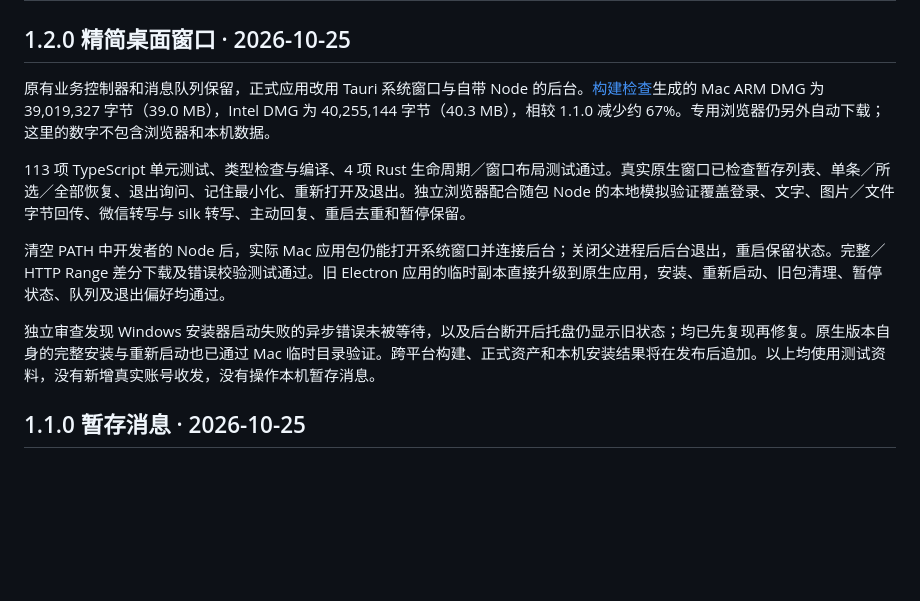
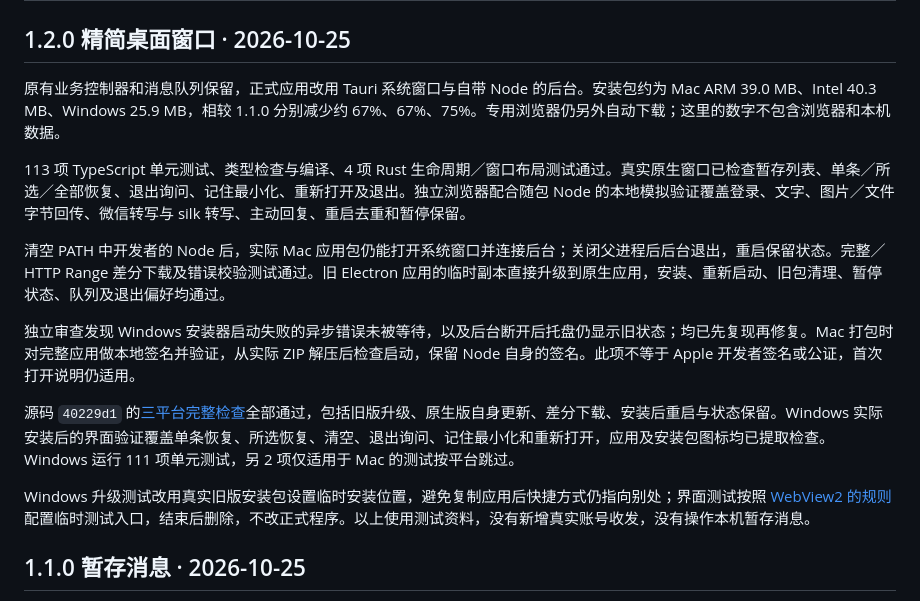
Before and after one commit to Yugo616/wechat-dot, a Markdown page: docs/testing.md, the part around the change. Drawn GitHub-style; blank space fills up the shorter version.

Commit message:
Document verified lightweight installers [skip ci]

```diff
--- a/docs/testing.md
+++ b/docs/testing.md
@@ -2,13 +2,17 @@
 
 ## 1.2.0 精简桌面窗口 · 2026-10-25
 
-原有业务控制器和消息队列保留，正式应用改用 Tauri 系统窗口与自带 Node 的后台。[构建检查](https://github.com/Yugo616/wechat-dot/actions/runs/40190108289)生成的 Mac ARM DMG 为 39,019,327 字节（39.0 MB），Intel DMG 为 40,255,144 字节（40.3 MB），相较 1.1.0 减少约 67%。专用浏览器仍另外自动下载；这里的数字不包含浏览器和本机数据。
+原有业务控制器和消息队列保留，正式应用改用 Tauri 系统窗口与自带 Node 的后台。安装包约为 Mac ARM 39.0 MB、Intel 40.3 MB、Windows 25.9 MB，相较 1.1.0 分别减少约 67%、67%、75%。专用浏览器仍另外自动下载；这里的数字不包含浏览器和本机数据。
 
 113 项 TypeScript 单元测试、类型检查与编译、4 项 Rust 生命周期／窗口布局测试通过。真实原生窗口已检查暂存列表、单条／所选／全部恢复、退出询问、记住最小化、重新打开及退出。独立浏览器配合随包 Node 的本地模拟验证覆盖登录、文字、图片／文件字节回传、微信转写与 silk 转写、主动回复、重启去重和暂停保留。
 
 清空 PATH 中开发者的 Node 后，实际 Mac 应用包仍能打开系统窗口并连接后台；关闭父进程后后台退出，重启保留状态。完整／HTTP Range 差分下载及错误校验测试通过。旧 Electron 应用的临时副本直接升级到原生应用，安装、重新启动、旧包清理、暂停状态、队列及退出偏好均通过。
 
-独立审查发现 Windows 安装器启动失败的异步错误未被等待，以及后台断开后托盘仍显示旧状态；均已先复现再修复。原生版本自身的完整安装与重新启动也已通过 Mac 临时目录验证。跨平台构建、正式资产和本机安装结果将在发布后追加。以上均使用测试资料，没有新增真实账号收发，没有操作本机暂存消息。
+独立审查发现 Windows 安装器启动失败的异步错误未被等待，以及后台断开后托盘仍显示旧状态；均已先复现再修复。Mac 打包时对完整应用做本地签名并验证，从实际 ZIP 解压后检查启动，保留 Node 自身的签名。此项不等于 Apple 开发者签名或公证，首次打开说明仍适用。
+
+源码 `40229d1` 的[三平台完整检查](https://github.com/Yugo616/wechat-dot/actions/runs/40194748836)全部通过，包括旧版升级、原生版自身更新、差分下载、安装后重启与状态保留。Windows 实际安装后的界面验证覆盖单条恢复、所选恢复、清空、退出询问、记住最小化和重新打开，应用及安装包图标均已提取检查。Windows 运行 111 项单元测试，另 2 项仅适用于 Mac 的测试按平台跳过。
+
+Windows 升级测试改用真实旧版安装包设置临时安装位置，避免复制应用后快捷方式仍指向别处；界面测试按照 [WebView2 的规则](https://learn.microsoft.com/en-us/microsoft-edge/webview2/concepts/security)配置临时测试入口，结束后删除，不改正式程序。以上使用测试资料，没有新增真实账号收发，没有操作本机暂存消息。
 
 ## 1.1.0 暂存消息 · 2026-10-25
 
```
Also changed, not shown: README.md (+1 -1 lines), 1 other file.
